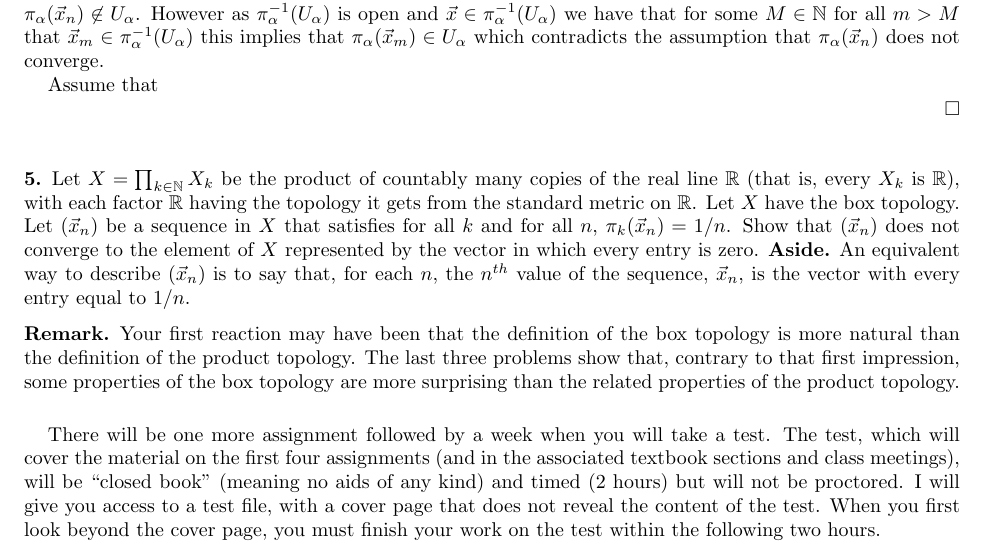
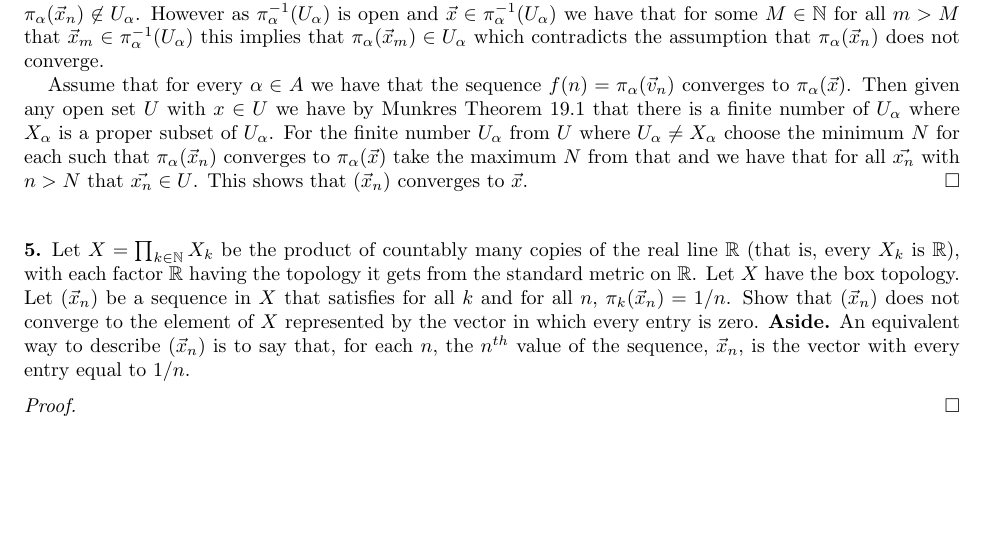
Before and after one commit to cmcdev-code/Homework-Junior-Year, a LaTeX paper (Topology/HW 3.tex): part of page 2 of 2, cut so that both start at the same text, the shorter picture padded with empty space. Compiled offline with pdfLaTeX.

Commit message:
Fix formatting and remove unnecessary remark

```diff
--- a/Topology/HW 3.tex
+++ b/Topology/HW 3.tex
@@ -93,8 +93,7 @@ Now to prove that the product topology is strictly finer I will be using the con
 \begin{proof}
     Suppose $(\vec{x}_n)$ is a sequence in $X$ and assume that it converges to $\vec{x}\in X$ let the sequence $\pi_\alpha(\vec{x}_n)$ be as stated assume that there exists an $\alpha \in A$ such that $f(n)=\pi_\alpha(\vec x_n)$ does not converge to $\pi_\alpha(\vec x)$. Then there exists an open set $U_\alpha\in X_\alpha$ we have that for all $N\in \mathbb{N}$ such that there exists $n\in \mathbb{N}$ with $n>N$ that $\pi_\alpha(\vec x_n)\not \in U_\alpha$. However as $\pi_\alpha^{-1}(U_\alpha)$ is open and $\vec{x} \in \pi_\alpha^{-1}(U_\alpha)$ we have that for some $M\in \mathbb{N}$ for all $m>M$  that $\vec x_m\in \pi_\alpha^{-1}(U_\alpha)$ this implies that $\pi_\alpha(\vec x_m) \in U_\alpha$ which contradicts the assumption that $\pi_\alpha(\vec x_n)$ does not converge.
 
-    Assume that
-
+    Assume that for every $\alpha\in A$ we have that the sequence $f(n)=\pi_\alpha(\vec v_n)$ converges to $\pi_{\alpha}(\vec x)$. Then given any open set $U$ with $x\in U$ we have by Munkres Theorem 19.1 that there is a finite number of $U_\alpha$ where $X_\alpha$ is a proper subset of $U_\alpha$. For the finite number $U_\alpha$ from $U$ where $U_\alpha\not = X_\alpha$ choose the minimum $N$ for each such that $\pi_\alpha(\vec{x}_n)$ converges to $\pi_\alpha(\vec{x})$ take the maximum $N$ from that and we have that for all $\vec{x_n}$ with $n>N$ that $\vec{x_n}\in U$. This shows that $(\vec x_n)$ converges to $\vec x$.
 \end{proof}
 
 
@@ -103,10 +102,9 @@ Now to prove that the product topology is strictly finer I will be using the con
 \noindent
 \subsection*{5.} Let $X =\prod _{k\in \mathbb N} X_k$ be the product of countably many copies of the real line $\mathbb R$  (that is, every $X_k$ is $\mathbb R$), with each factor $\mathbb R$ having the topology it gets from the standard metric on $\mathbb R$. Let $X$ have the box topology. Let $(\vec{x}_n)$ be a sequence in $X$ that satisfies for all $k$ and for all $n$, $\pi_k  (\vec{x}_n) = 1/n$. Show that $(\vec{x}_n)$ does not converge to the element of $X$ represented by the vector in which every entry is zero. {\bfseries Aside.} An equivalent way to describe $(\vec{x}_n)$ is to say that, for each $n$, the $n^{th}$ value of the sequence, $\vec{x}_n$, is the vector with every entry equal to $1/n$.
 
-\subsection*{Remark.} Your first reaction may have been that the definition of the box topology is more natural than the definition of the product topology. The last three problems show that, contrary to that first impression, some properties of the box topology are more surprising than the related properties of the product topology.
+ \begin{proof}
 
-\vspace{.2in}
-There will be one more assignment followed by a week when you will take a test. The test, which will cover the material on the first four assignments (and in the associated textbook sections and class meetings), will be ``closed book" (meaning no aids of any kind) and timed (2 hours) but will not be proctored. I will give you access to a test file, with a cover page that does not reveal the content of the test. When you first look beyond the cover page, you must finish your work on the test within the following two hours.
+ \end{proof}
 
 
 \end{document}
```
Also changed, not shown: Topology/HW 3.pdf, 4 other files.
